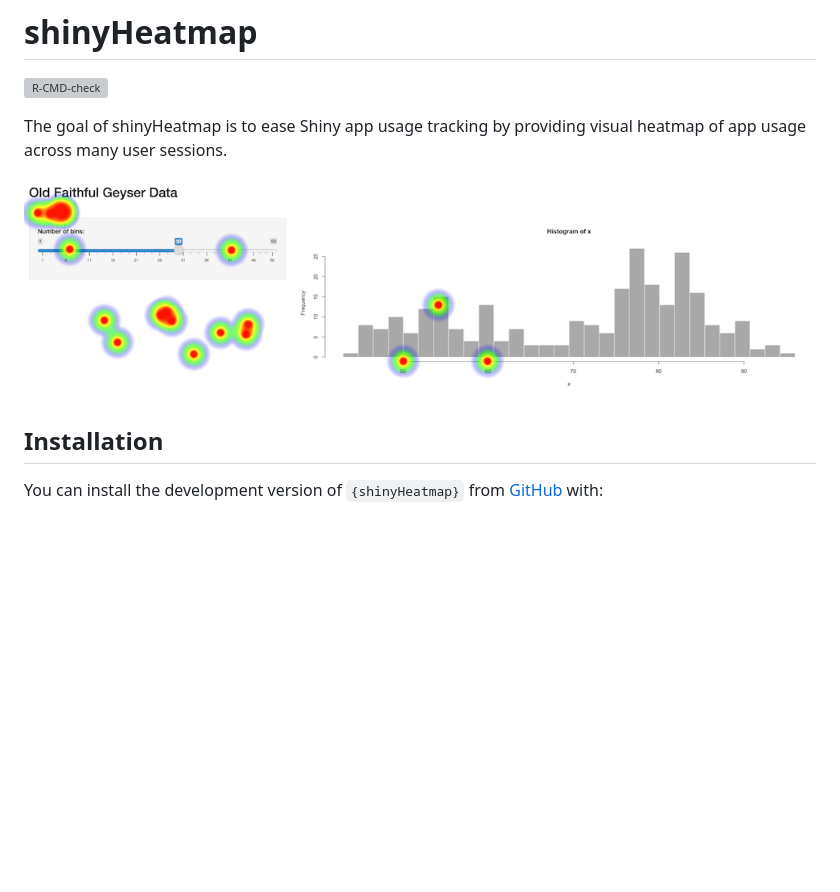
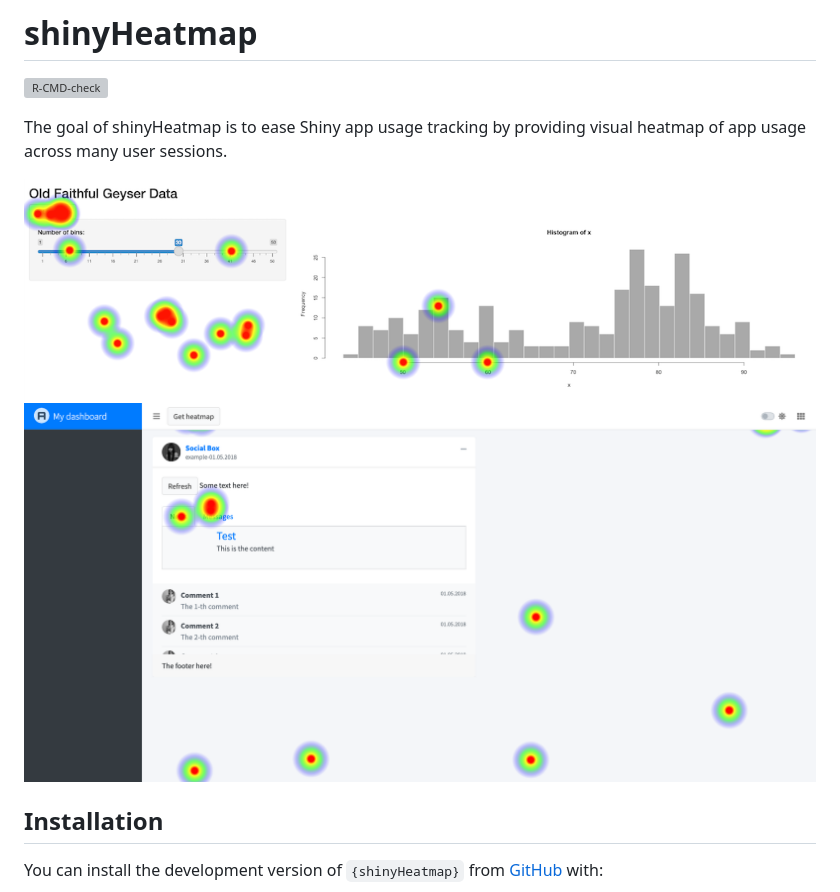
Before and after one commit to RinteRface/shinyHeatmap, a Markdown page: README.md, the part around the change. Drawn GitHub-style; pictures changed too: man/figures/shinyHeatmap-bs4Dash.png (added); blank space fills up the shorter version; grey boxes are pictures that could not be loaded.

Commit message:
add bs4Dash example. improved api (timeout, custom selector) ...

```diff
--- a/README.md
+++ b/README.md
@@ -8,7 +8,8 @@
 The goal of shinyHeatmap is to ease Shiny app usage tracking by providing visual heatmap of
 app usage across many user sessions.
 
-<img src="man/figures/shinyHeatmap-basic.png" width="848" height="530">
+<img src="man/figures/shinyHeatmap-basic.png">
+<img src="man/figures/shinyHeatmap-bs4Dash.png">
 
 ## Installation
 
```
Also changed, not shown: 7 other files.
